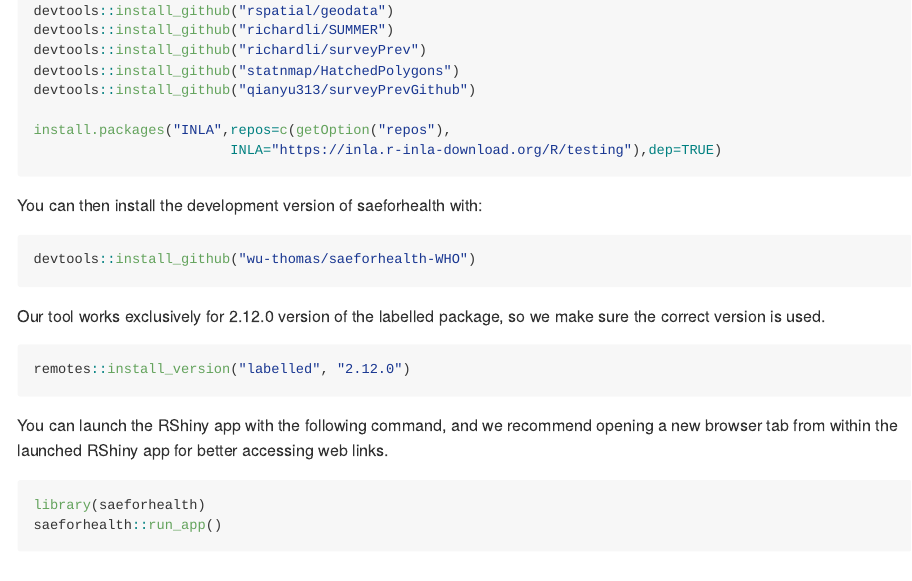
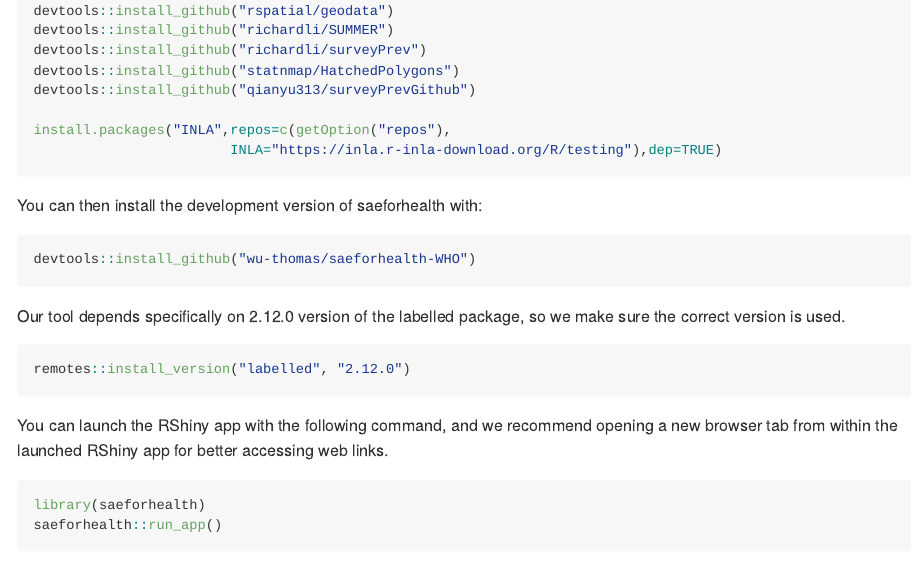
Before and after one commit to wu-thomas/saeforhealth-WHO, an R Markdown document (README.Rmd): the page in a window 1100 px wide, from 1340 px down. The pictures show the output file README.md that the author committed with the source, drawn offline in the style of GitHub.

Commit message:
update readme

````diff
--- a/README.Rmd
+++ b/README.Rmd
@@ -73,7 +73,7 @@
 devtools::install_github("wu-thomas/saeforhealth-WHO")
 ```
 
-Our tool works exclusively for 2.12.0 version of the labelled package, so we make sure the correct version is used.
+Our tool depends specifically on 2.12.0 version of the labelled package, so we make sure the correct version is used.
 
 ``` {r, eval=F, echo=T}
 remotes::install_version("labelled", "2.12.0")
````
Also changed, not shown: README.md.
